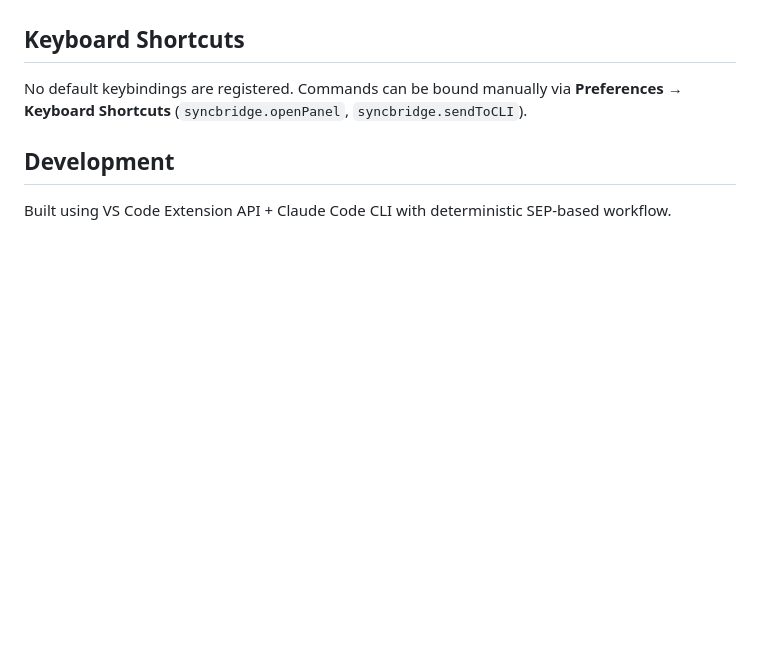
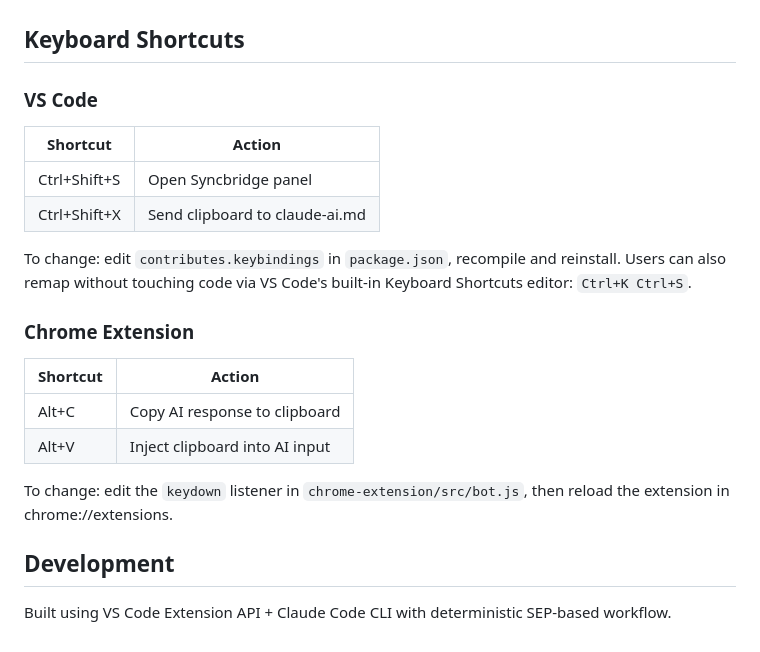
Before and after one commit to rehmansherazi/syncbridge, a Markdown page: README.md, the part around the change. Drawn GitHub-style; blank space fills up the shorter version.

Commit message:
docs: keyboard shortcuts reference with change instructions

```diff
--- a/README.md
+++ b/README.md
@@ -76,7 +76,23 @@ Supported sites:
 - www.perplexity.ai
 
 ## Keyboard Shortcuts
-No default keybindings are registered. Commands can be bound manually via **Preferences → Keyboard Shortcuts** (`syncbridge.openPanel`, `syncbridge.sendToCLI`).
+
+### VS Code
+| Shortcut | Action |
+|---|---|
+| Ctrl+Shift+S | Open Syncbridge panel |
+| Ctrl+Shift+X | Send clipboard to claude-ai.md |
+
+To change: edit `contributes.keybindings` in `package.json`, recompile and reinstall.
+Users can also remap without touching code via VS Code's built-in Keyboard Shortcuts editor: `Ctrl+K Ctrl+S`.
+
+### Chrome Extension
+| Shortcut | Action |
+|---|---|
+| Alt+C | Copy AI response to clipboard |
+| Alt+V | Inject clipboard into AI input |
+
+To change: edit the `keydown` listener in `chrome-extension/src/bot.js`, then reload the extension in chrome://extensions.
 
 ## Development
 Built using VS Code Extension API + Claude Code CLI with deterministic SEP-based workflow.
```
